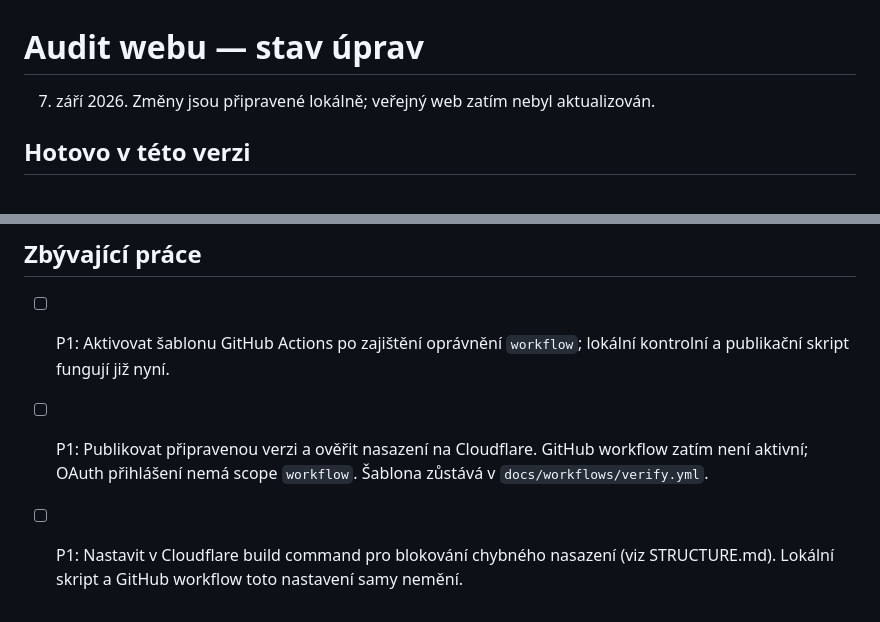
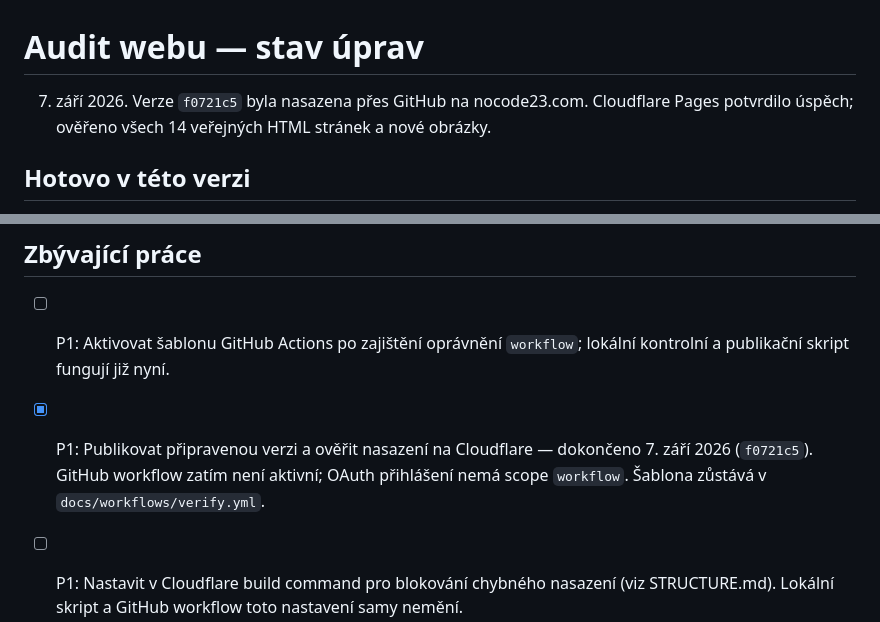
Before and after one commit to nocode23/nocode23-web, a Markdown page: docs/TODO.md, 2 parts joined by grey strips. Rendered like a GitHub page.

Commit message:
Record verified production deployment

```diff
--- a/docs/TODO.md
+++ b/docs/TODO.md
@@ -1,6 +1,6 @@
 # Audit webu — stav úprav
 
-7. září 2026. Změny jsou připravené lokálně; veřejný web zatím nebyl aktualizován.
+7. září 2026. Verze `f0721c5` byla nasazena přes GitHub na nocode23.com. Cloudflare Pages potvrdilo úspěch; ověřeno všech 14 veřejných HTML stránek a nové obrázky.
 
 ## Hotovo v této verzi
 
@@ -34,7 +34,7 @@
 
 - [ ] P1: Aktivovat šablonu GitHub Actions po zajištění oprávnění `workflow`; lokální kontrolní a publikační skript fungují již nyní.
 
-- [ ] P1: Publikovat připravenou verzi a ověřit nasazení na Cloudflare. GitHub workflow zatím není aktivní; OAuth přihlášení nemá scope `workflow`. Šablona zůstává v `docs/workflows/verify.yml`.
+- [x] P1: Publikovat připravenou verzi a ověřit nasazení na Cloudflare — dokončeno 7. září 2026 (`f0721c5`). GitHub workflow zatím není aktivní; OAuth přihlášení nemá scope `workflow`. Šablona zůstává v `docs/workflows/verify.yml`.
 - [ ] P1: Nastavit v Cloudflare build command pro blokování chybného nasazení (viz STRUCTURE.md). Lokální skript a GitHub workflow toto nastavení samy nemění.
 - [ ] P2: Nové české screenshoty Daily Routines a screenshot widgetu. Dostupná sada je anglická; nepřekreslovat rozhraní uměle.
 - [ ] P2: Doplnit skutečnou krátkou ukázku menu baru a Docku Limits bez osobních údajů.
```
